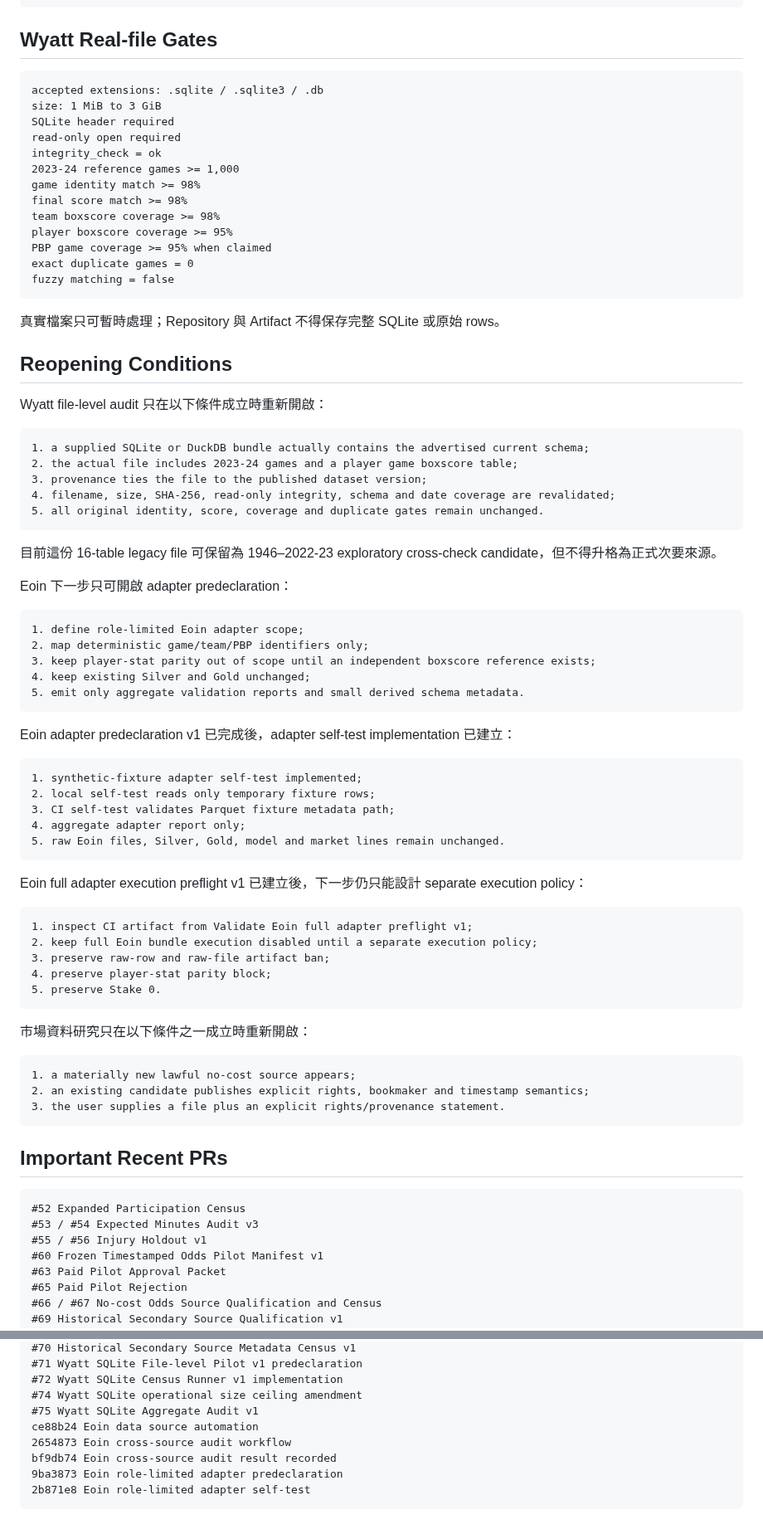
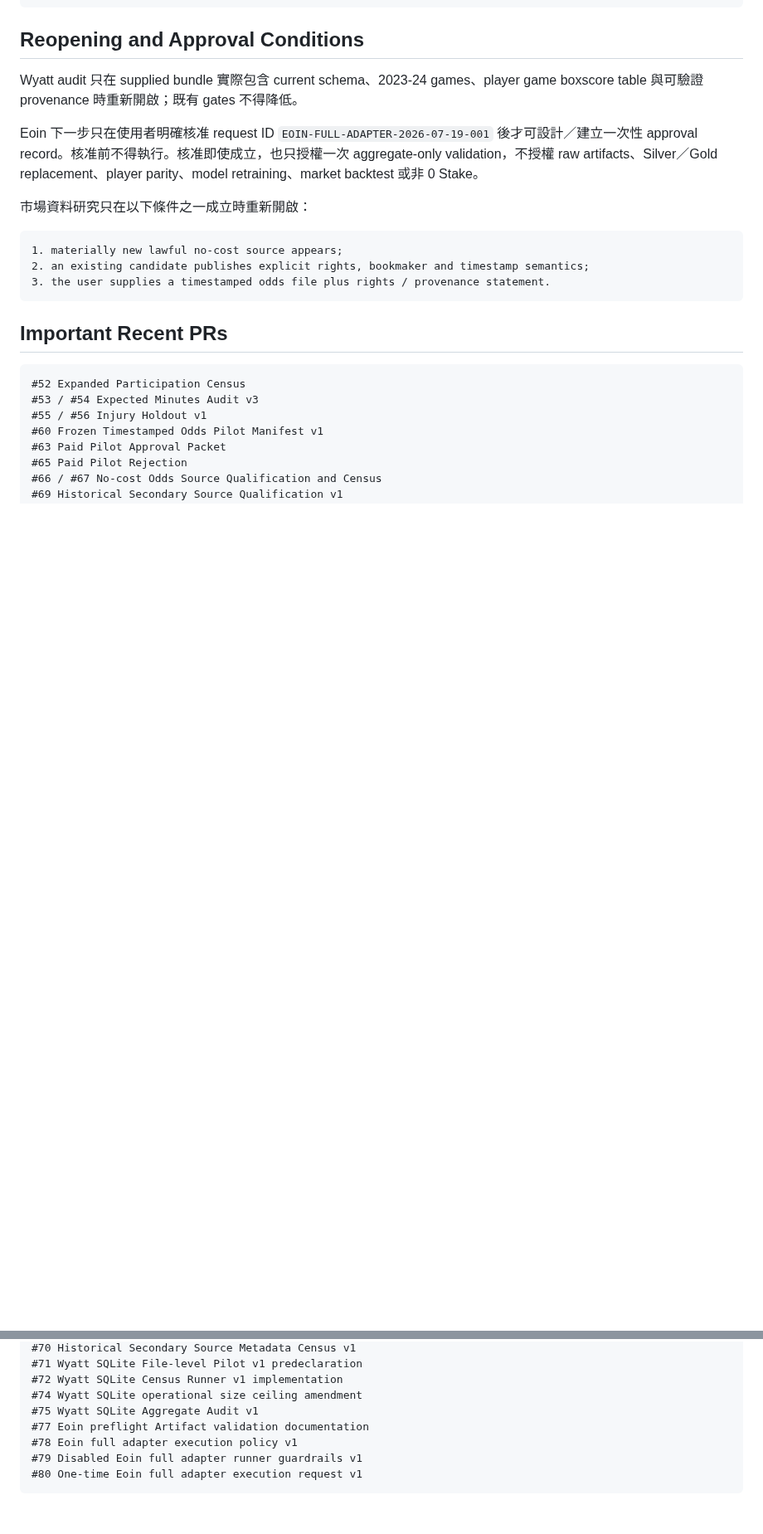
Before and after one commit to qoo109/nba-value-lab, a Markdown page: PROJECT_STATUS.md, 2 parts joined by grey strips. Shown at 83% size. Drawn GitHub-style; blank space fills up the shorter version.

````diff
--- a/PROJECT_STATUS.md
+++ b/PROJECT_STATUS.md
@@ -266,76 +320,18 @@ raw rows in Artifact: 0
 secondary source qualified: false
 ```
 
-## Wyatt Real-file Gates
+## Reopening and Approval Conditions
 
-```text
-accepted extensions: .sqlite / .sqlite3 / .db
-size: 1 MiB to 3 GiB
-SQLite header required
-read-only open required
-integrity_check = ok
-2023-24 reference games >= 1,000
-game identity match >= 98%
-final score match >= 98%
-team boxscore coverage >= 98%
-player boxscore coverage >= 95%
-PBP game coverage >= 95% when claimed
-exact duplicate games = 0
-fuzzy matching = false
-```
+Wyatt audit 只在 supplied bundle 實際包含 current schema、2023-24 games、player game boxscore table 與可驗證 provenance 時重新開啟；既有 gates 不得降低。
 
-真實檔案只可暫時處理；Repository 與 Artifact 不得保存完整 SQLite 或原始 rows。
-
-## Reopening Conditions
-
-Wyatt file-level audit 只在以下條件成立時重新開啟：
-
-```text
-1. a supplied SQLite or DuckDB bundle actually contains the advertised current schema;
-2. the actual file includes 2023-24 games and a player game boxscore table;
-3. provenance ties the file to the published dataset version;
-4. filename, size, SHA-256, read-only integrity, schema and date coverage are revalidated;
-5. all original identity, score, coverage and duplicate gates remain unchanged.
-```
-
-目前這份 16-table legacy file 可保留為 1946–2022-23 exploratory cross-check candidate，但不得升格為正式次要來源。
-
-Eoin 下一步只可開啟 adapter predeclaration：
-
-```text
-1. define role-limited Eoin adapter scope;
-2. map deterministic game/team/PBP identifiers only;
-3. keep player-stat parity out of scope until an independent boxscore reference exists;
-4. keep existing Silver and Gold unchanged;
-5. emit only aggregate validation reports and small derived schema metadata.
-```
-
-Eoin adapter predeclaration v1 已完成後，adapter self-test implementation 已建立：
-
-```text
-1. synthetic-fixture adapter self-test implemented;
-2. local self-test reads only temporary fixture rows;
-3. CI self-test validates Parquet fixture metadata path;
-4. aggregate adapter report only;
-5. raw Eoin files, Silver, Gold, model and market lines remain unchanged.
-```
-
-Eoin full adapter execution preflight v1 已建立後，下一步仍只能設計 separate execution policy：
-
-```text
-1. inspect CI artifact from Validate Eoin full adapter preflight v1;
-2. keep full Eoin bundle execution disabled until a separate execution policy;
-3. preserve raw-row and raw-file artifact ban;
-4. preserve player-stat parity block;
-5. preserve Stake 0.
-```
+Eoin 下一步只在使用者明確核准 request ID `EOIN-FULL-ADAPTER-2026-07-19-001` 後才可設計／建立一次性 approval record。核准前不得執行。核准即使成立，也只授權一次 aggregate-only validation，不授權 raw artifacts、Silver／Gold replacement、player parity、model retraining、market backtest 或非 0 Stake。
 
 市場資料研究只在以下條件之一成立時重新開啟：
 
 ```text
-1. a materially new lawful no-cost source appears;
+1. materially new lawful no-cost source appears;
 2. an existing candidate publishes explicit rights, bookmaker and timestamp semantics;
-3. the user supplies a file plus an explicit rights/provenance statement.
+3. the user supplies a timestamped odds file plus rights / provenance statement.
 ```
 
 ## Important Recent PRs
@@ -354,9 +350,8 @@ Eoin full adapter execution preflight v1 已建立後，下一步仍只能設計
 #72 Wyatt SQLite Census Runner v1 implementation
 #74 Wyatt SQLite operational size ceiling amendment
 #75 Wyatt SQLite Aggregate Audit v1
-ce88b24 Eoin data source automation
-2654873 Eoin cross-source audit workflow
-bf9db74 Eoin cross-source audit result recorded
-9ba3873 Eoin role-limited adapter predeclaration
-2b871e8 Eoin role-limited adapter self-test
+#77 Eoin preflight Artifact validation documentation
+#78 Eoin full adapter execution policy v1
+#79 Disabled Eoin full adapter runner guardrails v1
+#80 One-time Eoin full adapter execution request v1
 ```
````
Also changed, not shown: other parts of PROJECT_STATUS.md (+141 -87 lines).
